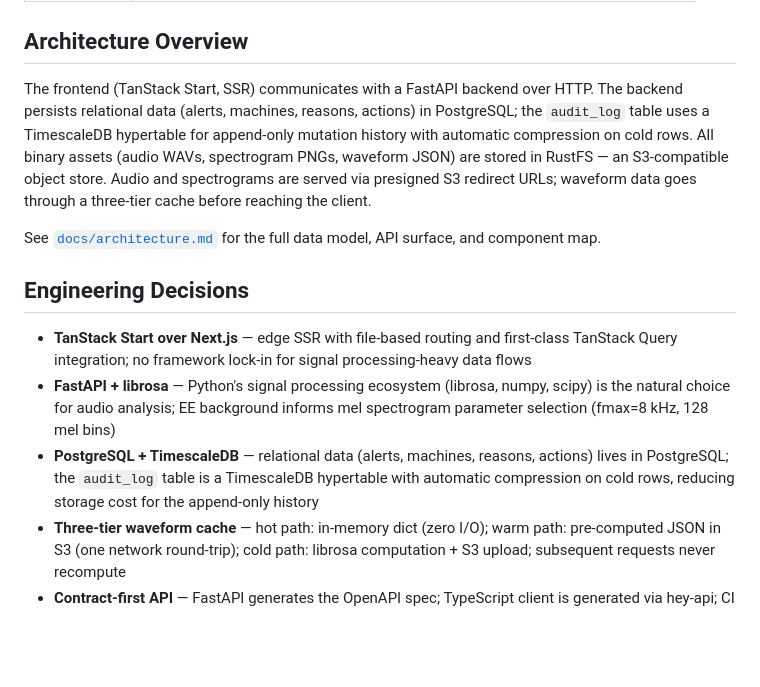
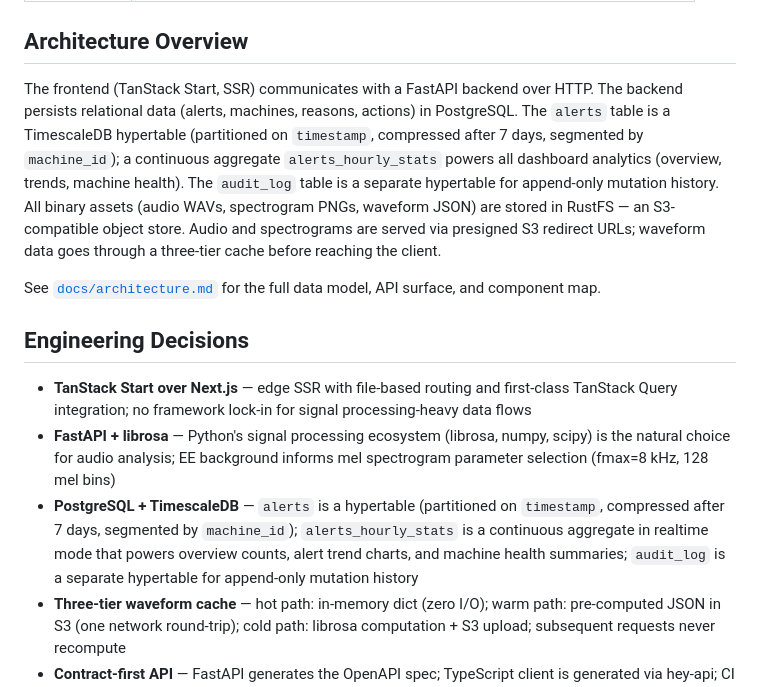
Before and after one commit to masrurimz/groundup-ai-fullstack-test-mar-2026, a Markdown page: README.md, the part around the change. GitHub-like rendering; blank space fills up the shorter version.

```diff
--- a/README.md
+++ b/README.md
@@ -44,7 +44,7 @@ A fullstack web application for monitoring industrial machine anomaly alerts. Op
 
 ## Architecture Overview
 
-The frontend (TanStack Start, SSR) communicates with a FastAPI backend over HTTP. The backend persists relational data (alerts, machines, reasons, actions) in PostgreSQL; the `audit_log` table uses a TimescaleDB hypertable for append-only mutation history with automatic compression on cold rows. All binary assets (audio WAVs, spectrogram PNGs, waveform JSON) are stored in RustFS — an S3-compatible object store. Audio and spectrograms are served via presigned S3 redirect URLs; waveform data goes through a three-tier cache before reaching the client.
+The frontend (TanStack Start, SSR) communicates with a FastAPI backend over HTTP. The backend persists relational data (alerts, machines, reasons, actions) in PostgreSQL. The `alerts` table is a TimescaleDB hypertable (partitioned on `timestamp`, compressed after 7 days, segmented by `machine_id`); a continuous aggregate `alerts_hourly_stats` powers all dashboard analytics (overview, trends, machine health). The `audit_log` table is a separate hypertable for append-only mutation history. All binary assets (audio WAVs, spectrogram PNGs, waveform JSON) are stored in RustFS — an S3-compatible object store. Audio and spectrograms are served via presigned S3 redirect URLs; waveform data goes through a three-tier cache before reaching the client.
 
 See [`docs/architecture.md`](docs/architecture.md) for the full data model, API surface, and component map.
 
@@ -52,7 +52,7 @@ See [`docs/architecture.md`](docs/architecture.md) for the full data model, API
 
 - **TanStack Start over Next.js** — edge SSR with file-based routing and first-class TanStack Query integration; no framework lock-in for signal processing-heavy data flows
 - **FastAPI + librosa** — Python's signal processing ecosystem (librosa, numpy, scipy) is the natural choice for audio analysis; EE background informs mel spectrogram parameter selection (fmax=8 kHz, 128 mel bins)
-- **PostgreSQL + TimescaleDB** — relational data (alerts, machines, reasons, actions) lives in PostgreSQL; the `audit_log` table is a TimescaleDB hypertable with automatic compression on cold rows, reducing storage cost for the append-only history
+- **PostgreSQL + TimescaleDB** — `alerts` is a hypertable (partitioned on `timestamp`, compressed after 7 days, segmented by `machine_id`); `alerts_hourly_stats` is a continuous aggregate in realtime mode that powers overview counts, alert trend charts, and machine health summaries; `audit_log` is a separate hypertable for append-only mutation history
 - **Three-tier waveform cache** — hot path: in-memory dict (zero I/O); warm path: pre-computed JSON in S3 (one network round-trip); cold path: librosa computation + S3 upload; subsequent requests never recompute
 - **Contract-first API** — FastAPI generates the OpenAPI spec; TypeScript client is generated via hey-api; CI verifies the client is in sync; no client/server drift
 - **S3/RustFS object storage** — binary assets are decoupled from the app server; audio and spectrograms are served via presigned redirect (no proxy buffering)
```
Also changed, not shown: docs/architecture.md (+37 -2 lines), docs/data-pipeline.md (+16 -0 lines).
